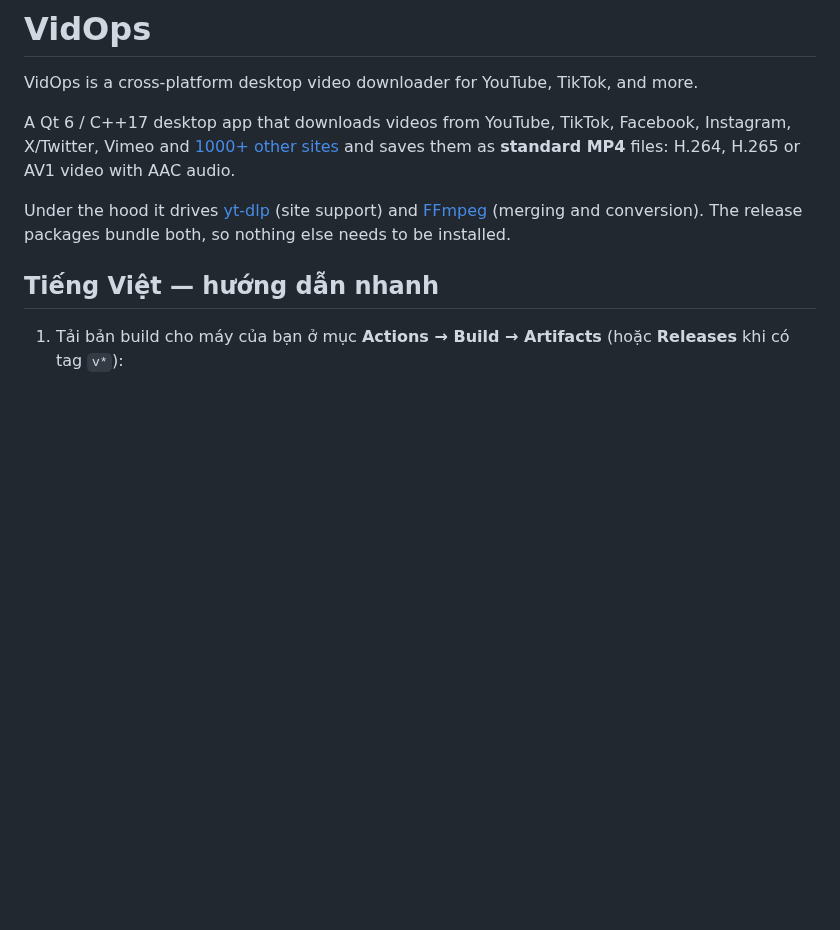
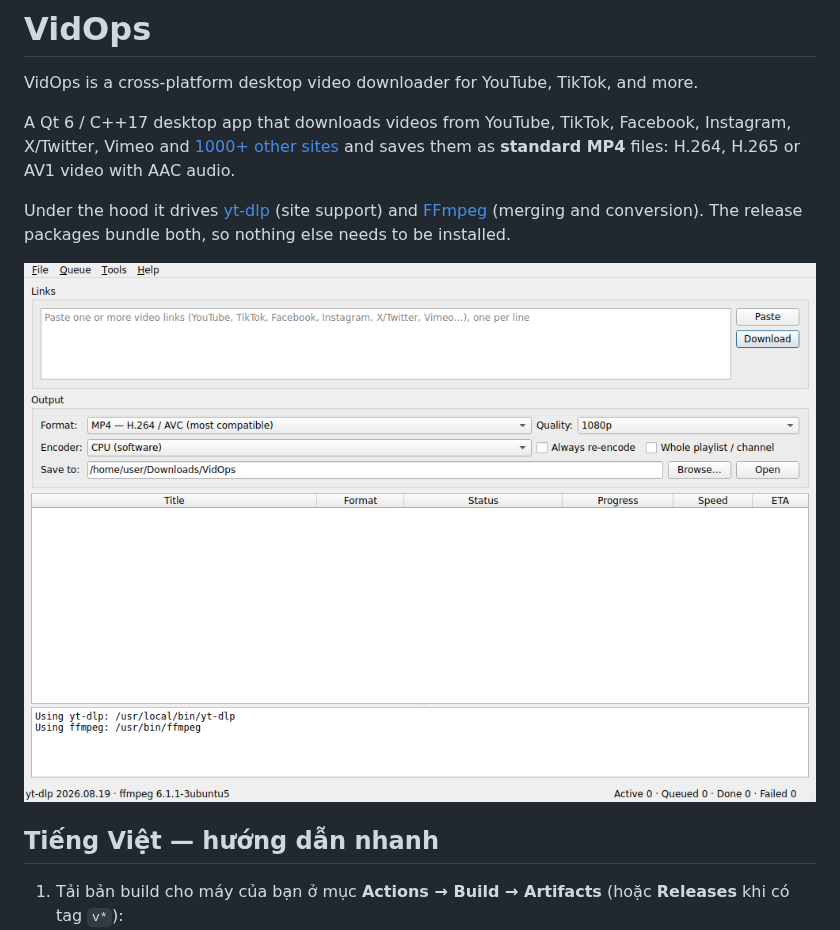
Before and after one commit to chenboguang7976/VidOps, a Markdown page: README.md, the part around the change. GitHub-like rendering; pictures changed too: docs/screenshot.png; blank space fills up the shorter version.

Commit message:
README: add screenshot
Co-Authored-By: Claude Opus 5.5 <noreply@anthropic.com>
Claude-Session: https://claude.ai/code/session_01WctBttRK1a64UeW3UydrJu

```diff
--- a/README.md
+++ b/README.md
@@ -9,6 +9,8 @@ and saves them as **standard MP4** files: H.264, H.265 or AV1 video with AAC aud
 Under the hood it drives [yt-dlp](https://github.com/yt-dlp/yt-dlp) (site support)
 and [FFmpeg](https://ffmpeg.org) (merging and conversion). The release packages
 bundle both, so nothing else needs to be installed.
+
+![VidOps main window](docs/screenshot.png)
 
 ## Tiếng Việt — hướng dẫn nhanh
 
```
